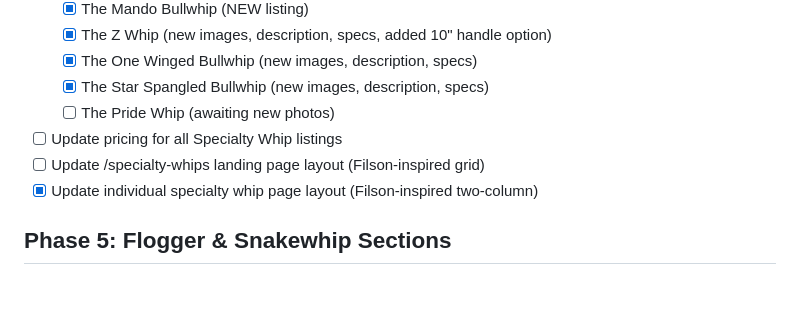
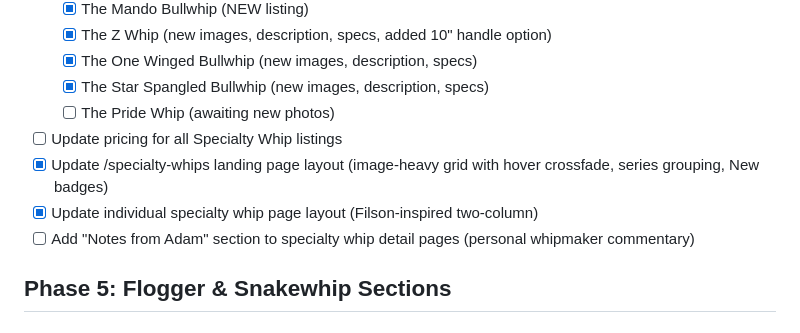
Before and after one commit to atfieldson/whipworks.com, a Markdown page: project-plan.md, the part around the change. Drawn GitHub-style; blank space fills up the shorter version.

Commit message:
docs: update project plan with completed Phase 4B tasks
Co-Authored-By: Claude Opus 4.6 <noreply@anthropic.com>

```diff
--- a/project-plan.md
+++ b/project-plan.md
@@ -208,8 +208,9 @@
   - [x] The Star Spangled Bullwhip (new images, description, specs)
   - [ ] The Pride Whip (awaiting new photos)
 - [ ] Update pricing for all Specialty Whip listings
-- [ ] Update /specialty-whips landing page layout (Filson-inspired grid)
+- [x] Update /specialty-whips landing page layout (image-heavy grid with hover crossfade, series grouping, New badges)
 - [x] Update individual specialty whip page layout (Filson-inspired two-column)
+- [ ] Add "Notes from Adam" section to specialty whip detail pages (personal whipmaker commentary)
 
 ## Phase 5: Flogger & Snakewhip Sections
 
```
